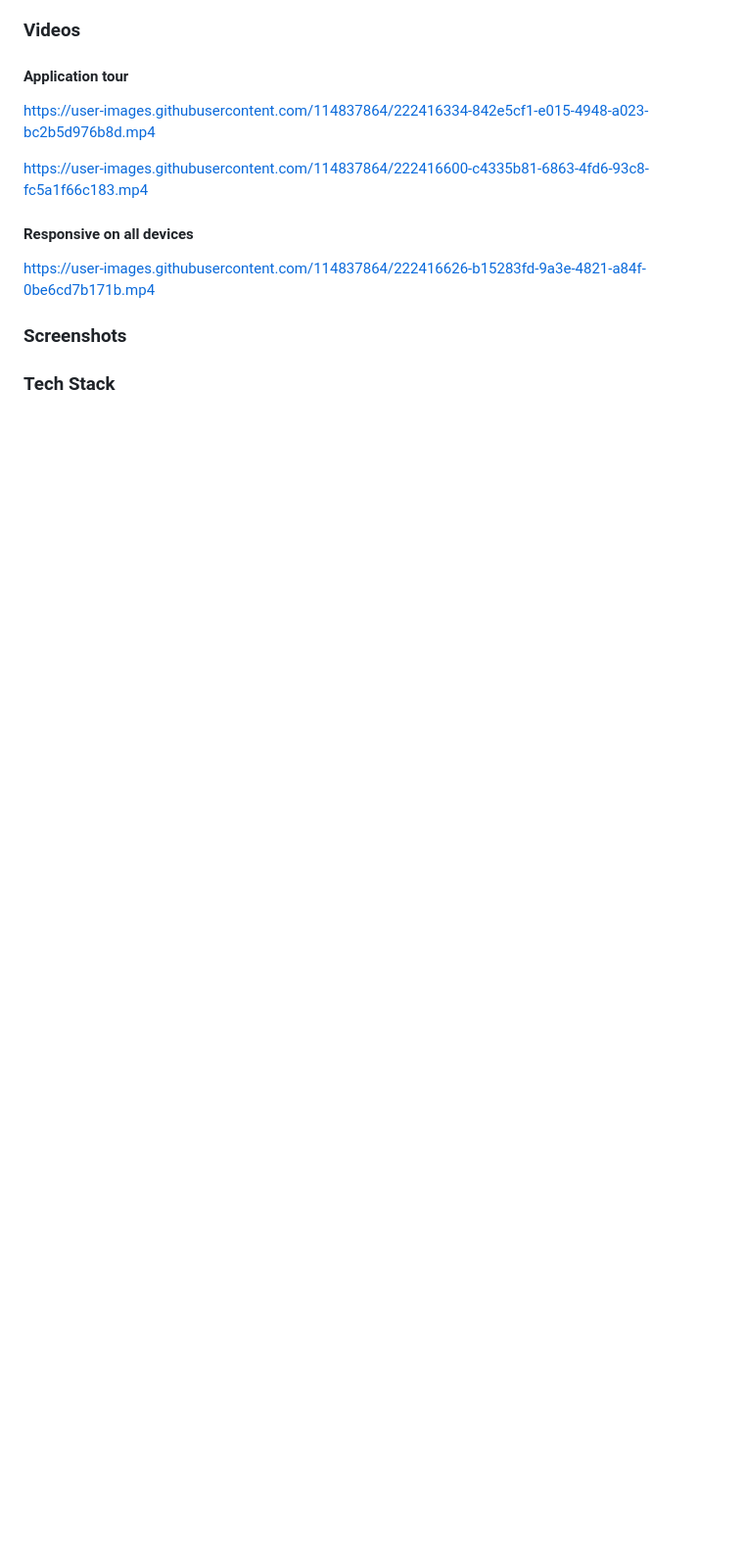
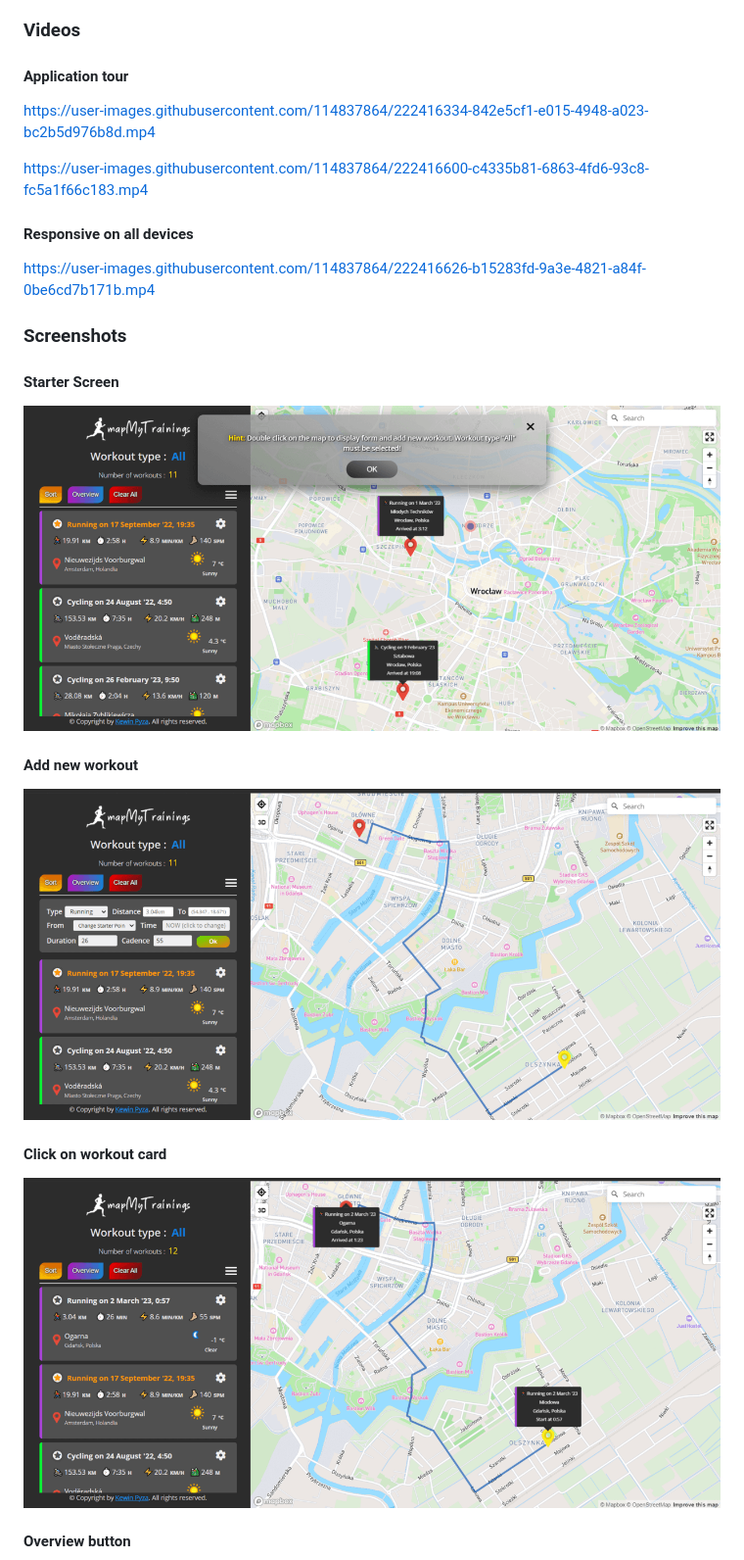
Before and after one commit to kewinpyza/mapMyTrainings-app, a Markdown page: README.md, the part around one of its changes. Shown at 98% size. Rendered like a GitHub page; blank space fills up the shorter version.

```diff
--- a/README.md
+++ b/README.md
@@ -43,4 +44,17 @@ https://user-images.githubusercontent.com/114837864/222416626-b15283fd-9a3e-4821
 
 ### Screenshots
 
-### Tech Stack
+#### Starter Screen
+
+![image](https://github.com/kewinpyza/mapMyTrainings-app/blob/main/screenshots/starter-state.png)
+
+#### Add new workout
+
+![image](https://github.com/kewinpyza/mapMyTrainings-app/blob/main/screenshots/form.png)
+
+#### Click on workout card
+
+![image](https://github.com/kewinpyza/mapMyTrainings-app/blob/main/screenshots/popups.png)
+
+#### Overview button
+
```
Also changed, not shown: other parts of README.md (+49 -0 lines).
